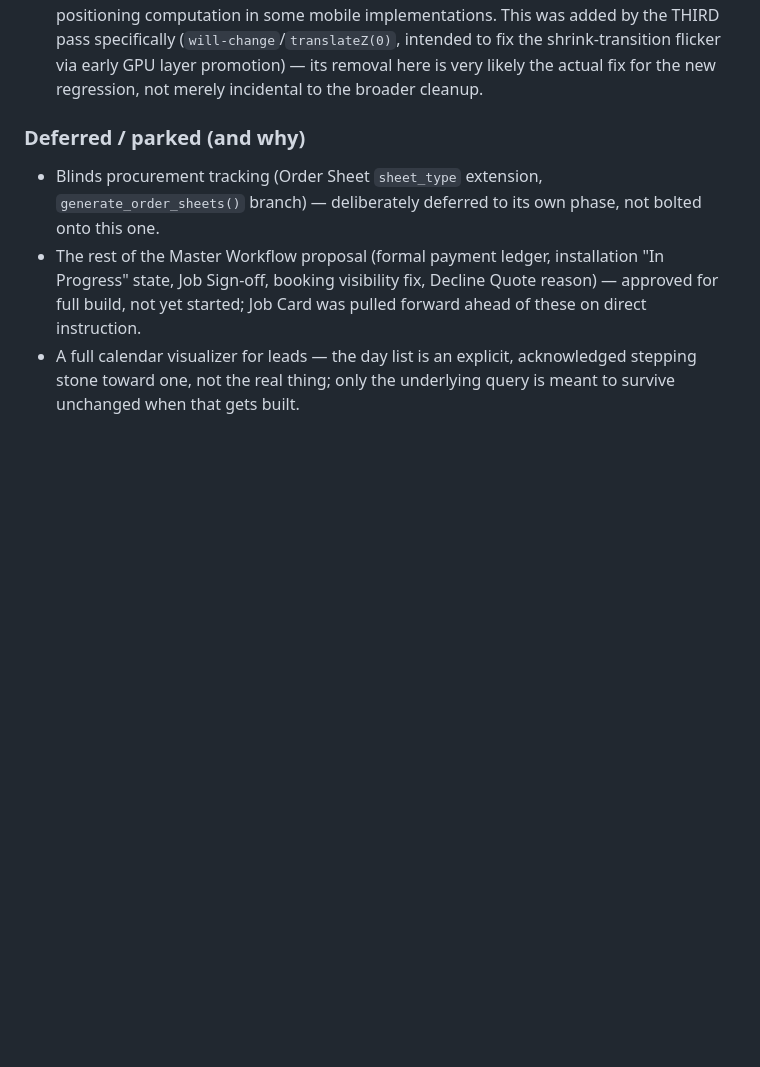
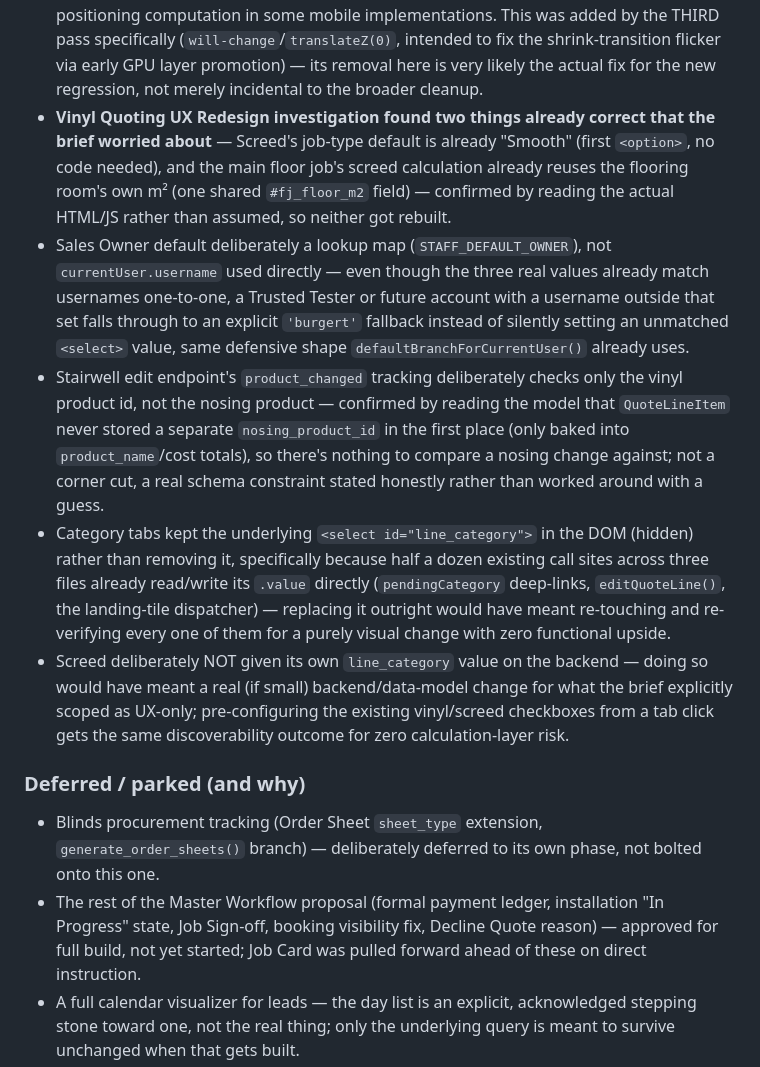
Before and after one commit to blindsflooring/bolton-app, a Markdown page: docs/BUILD_LOG.md, the part around one of its changes. GitHub-like rendering; blank space fills up the shorter version.

```diff
--- a/docs/BUILD_LOG.md
+++ b/docs/BUILD_LOG.md
@@ -76,6 +79,11 @@ history (129 commits, 2026-08-19 → 2026-08-28) rather than from memory.
 - `min-width:0` added to the h1's parent flex-item div specifically because flex items default to `min-width:auto`, which silently prevents a flex child from shrinking below its content's natural width — the exact CSS gotcha this codebase already has direct precedent for (Mobile Rendering Audit brief, 2026-08-26) — without it, `overflow:hidden`/ellipsis on the h1 would never actually engage.
 - Static-by-design decision explicitly Burgert's own, not a default fallen into after running out of ideas — the brief instructed stopping the symptom-by-symptom pattern outright, given four separate scroll-linked fix attempts on one mechanism (shrink flicker → width-lock → badge-width → hide/show) had already accumulated. Trading away the compact-on-scroll visual polish for eliminating the entire bug category was an explicit, stated tradeoff, not a compromise reached by default.
 - The hide-on-scroll-down regression's likely cause (not just guessed at, reasoned from a known, documented browser compatibility issue) — a CSS `transform` on the same element `position: sticky` is declared on can interfere with the browser's own sticky-positioning computation in some mobile implementations. This was added by the THIRD pass specifically (`will-change`/`translateZ(0)`, intended to fix the shrink-transition flicker via early GPU layer promotion) — its removal here is very likely the actual fix for the new regression, not merely incidental to the broader cleanup.
+- **Vinyl Quoting UX Redesign investigation found two things already correct that the brief worried about** — Screed's job-type default is already "Smooth" (first `<option>`, no code needed), and the main floor job's screed calculation already reuses the flooring room's own m² (one shared `#fj_floor_m2` field) — confirmed by reading the actual HTML/JS rather than assumed, so neither got rebuilt.
+- Sales Owner default deliberately a lookup map (`STAFF_DEFAULT_OWNER`), not `currentUser.username` used directly — even though the three real values already match usernames one-to-one, a Trusted Tester or future account with a username outside that set falls through to an explicit `'burgert'` fallback instead of silently setting an unmatched `<select>` value, same defensive shape `defaultBranchForCurrentUser()` already uses.
+- Stairwell edit endpoint's `product_changed` tracking deliberately checks only the vinyl product id, not the nosing product — confirmed by reading the model that `QuoteLineItem` never stored a separate `nosing_product_id` in the first place (only baked into `product_name`/cost totals), so there's nothing to compare a nosing change against; not a corner cut, a real schema constraint stated honestly rather than worked around with a guess.
+- Category tabs kept the underlying `<select id="line_category">` in the DOM (hidden) rather than removing it, specifically because half a dozen existing call sites across three files already read/write its `.value` directly (`pendingCategory` deep-links, `editQuoteLine()`, the landing-tile dispatcher) — replacing it outright would have meant re-touching and re-verifying every one of them for a purely visual change with zero functional upside.
+- Screed deliberately NOT given its own `line_category` value on the backend — doing so would have meant a real (if small) backend/data-model change for what the brief explicitly scoped as UX-only; pre-configuring the existing vinyl/screed checkboxes from a tab click gets the same discoverability outcome for zero calculation-layer risk.
 
 ### Deferred / parked (and why)
 - Blinds procurement tracking (Order Sheet `sheet_type` extension, `generate_order_sheets()` branch) — deliberately deferred to its own phase, not bolted onto this one.
```
Also changed, not shown: other parts of docs/BUILD_LOG.md (+10 -5 lines).
